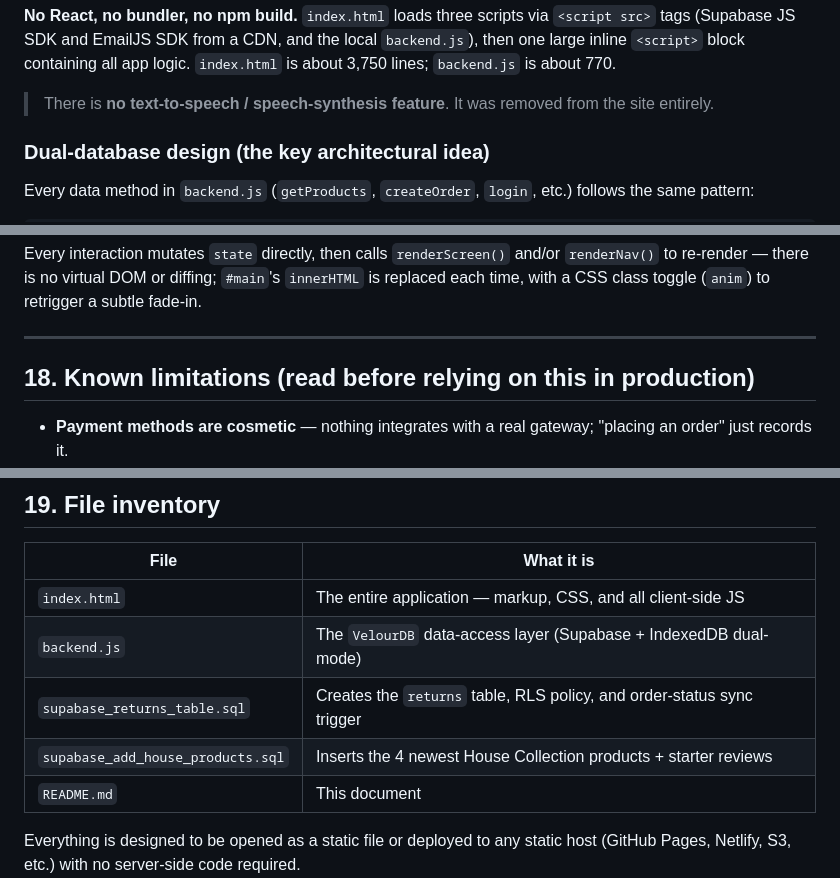
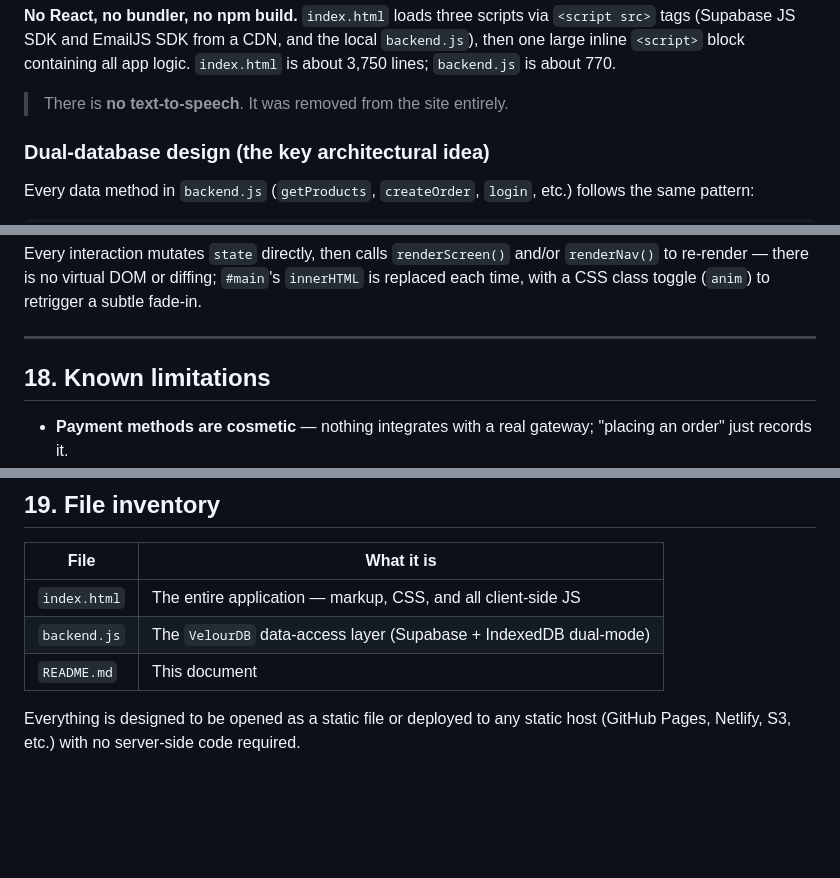
Before and after one commit to modarrisi230671942/Velour-Essense, a Markdown page: README.md, 3 parts joined by grey strips. GitHub-like rendering; blank space fills up the shorter version.

```diff
--- a/README.md
+++ b/README.md
@@ -80,7 +80,7 @@ Velour Essence is a single-page fragrance e-commerce site built as **one self-co
 
 **No React, no bundler, no npm build.** `index.html` loads three scripts via `<script src>` tags (Supabase JS SDK and EmailJS SDK from a CDN, and the local `backend.js`), then one large inline `<script>` block containing all app logic. `index.html` is about 3,750 lines; `backend.js` is about 770.
 
-> There is **no text-to-speech / speech-synthesis feature**. It was removed from the site entirely.
+> There is **no text-to-speech**. It was removed from the site entirely.
 
 ### Dual-database design (the key architectural idea)
 
@@ -340,7 +340,7 @@ Every interaction mutates `state` directly, then calls `renderScreen()` and/or `
 
 ---
 
-## 18. Known limitations (read before relying on this in production)
+## 18. Known limitations
 
 - **Payment methods are cosmetic** — nothing integrates with a real gateway; "placing an order" just records it.
 - **OTP is a demo** — the code is fixed at `0000`, is shown on screen if the email can't be sent, and does not prove ownership of the email address (Section 10.1).
@@ -362,8 +362,6 @@ Every interaction mutates `state` directly, then calls `renderScreen()` and/or `
 |---|---|
 | `index.html` | The entire application — markup, CSS, and all client-side JS |
 | `backend.js` | The `VelourDB` data-access layer (Supabase + IndexedDB dual-mode) |
-| `supabase_returns_table.sql` | Creates the `returns` table, RLS policy, and order-status sync trigger |
-| `supabase_add_house_products.sql` | Inserts the 4 newest House Collection products + starter reviews |
 | `README.md` | This document |
 
 Everything is designed to be opened as a static file or deployed to any static host (GitHub Pages, Netlify, S3, etc.) with no server-side code required.
```
Also changed, not shown: other parts of README.md (+2 -2 lines).
